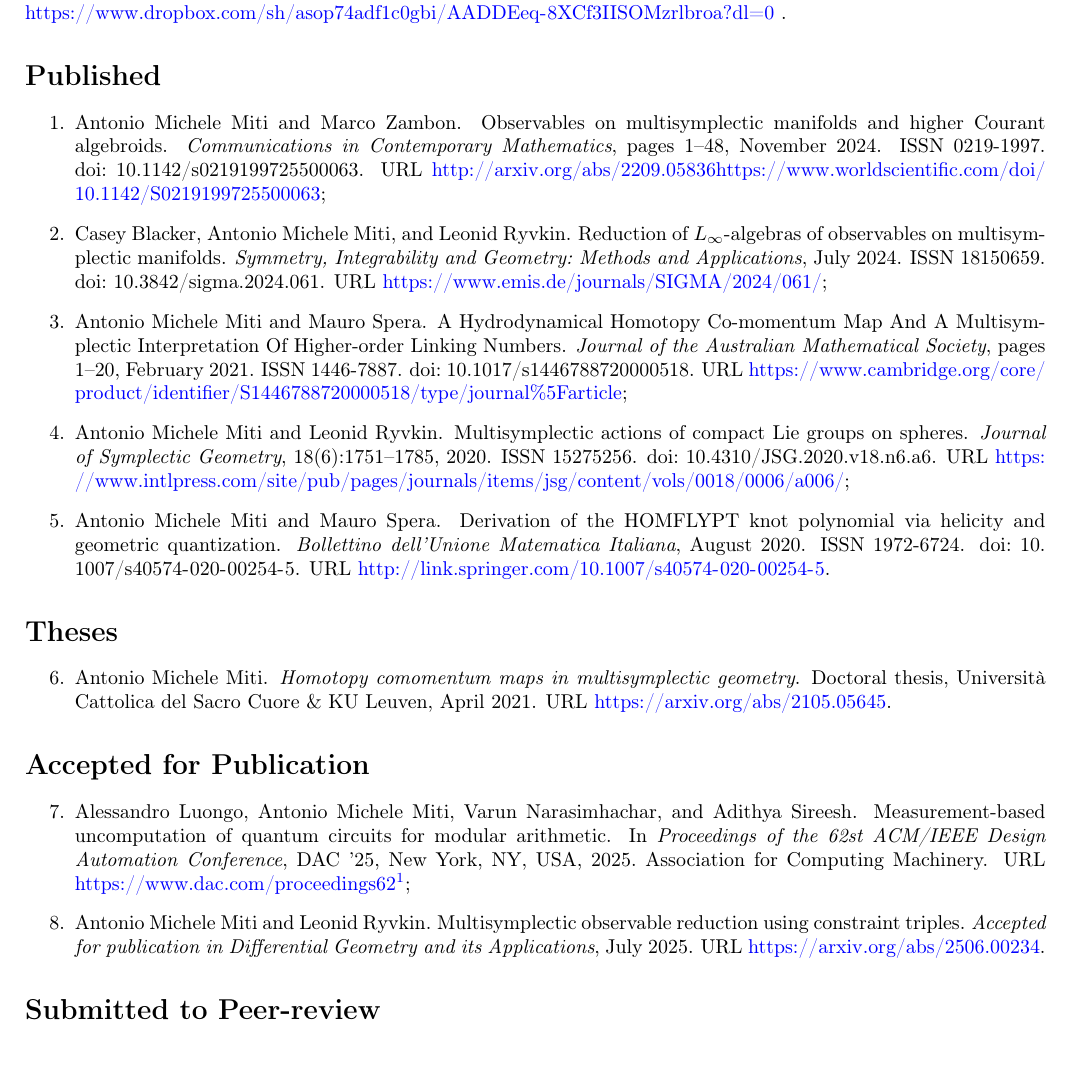
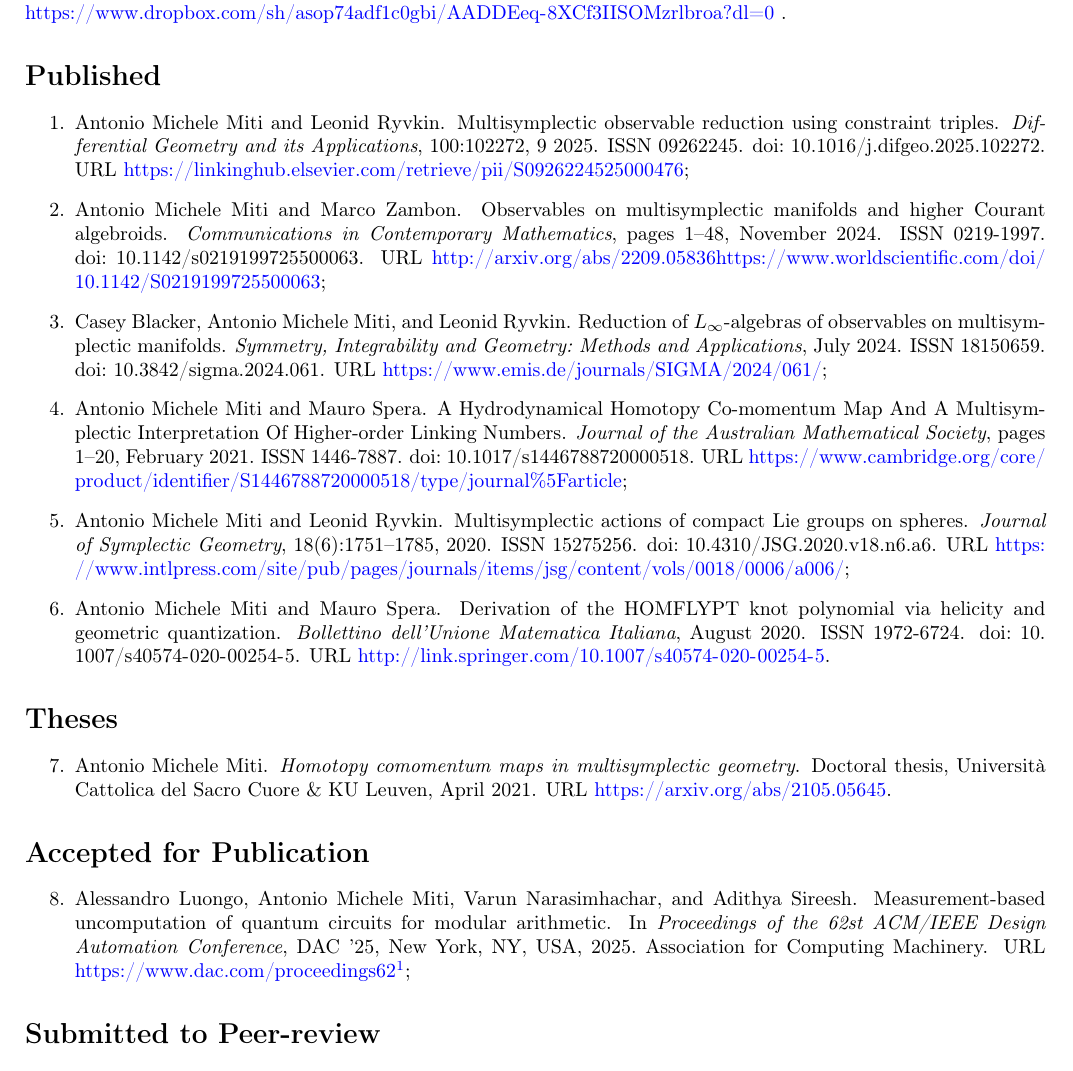
Before and after one commit to MasterToninus/cv, a LaTeX document (hand-tailored/publications.tex, which reads data/publications.bib): part of page 1 of 2, cut so that both start at the same text. Compiled offline with pdfLaTeX.

Commit message:
Update pubblications

```diff
--- a/data/publications.bib
+++ b/data/publications.bib
@@ -116,13 +116,3 @@
 	pages        = {to appear},
 	pubstate     = {forthcoming}
 }
-@article{Miti2025b,
-	title        = {{Multisymplectic observable reduction using constraint triples}},
-	author       = {Miti, Antonio Michele and Ryvkin, Leonid},
-	year         = 2025,
-	month        = jul,
-	journal      = {Accepted for publication in Differential Geometry and its Applications},
-	isbn         = {2506.00234},
-	url          = {https://arxiv.org/abs/2506.00234},
-	howpublished = {Accepted for publication in Differential Geometry and its Applications},
-	archiveprefix = {arXiv},
@@ -131,3 +120,17 @@
+   author = {Antonio Michele Miti and Leonid Ryvkin},
+   doi = {10.1016/j.difgeo.2025.102272},
+   issn = {09262245},
+   journal = {Differential Geometry and its Applications},
+   month = {9},
+   pages = {102272},
+   publisher = {North-Holland},
+   title = {Multisymplectic observable reduction using constraint triples},
+   volume = {100},
+   url = {https://linkinghub.elsevier.com/retrieve/pii/S0926224525000476},
+   year = {2025},
+ 	archiveprefix = {arXiv},
+	arxivid = {2506.00234},
+	eprint = {2506.00234}
 }
 @draft{Fiorenza2025,
 	title        = {{Morphisms between multisymplectic and higher Courant $L_\infty$-algebras via homotopy limits}},
--- a/hand-tailored/publications.tex
+++ b/hand-tailored/publications.tex
@@ -60,24 +60,24 @@
 
   \section*{Published}
 	  \begin{enumerate}
- 	   \item \bibentry{Miti2022};
-	   \item \bibentry{Blacker2022};
- 	   \item \bibentry{Miti2021};
- 	   \item \bibentry{Miti2019};
- 	   \item \bibentry{Miti2019a}.
+    	\item \bibentry{Miti2025};
+		\item \bibentry{Miti2022};
+		\item \bibentry{Blacker2022};
+ 		\item \bibentry{Miti2021};
+ 		\item \bibentry{Miti2019};
+ 		\item \bibentry{Miti2019a}.
 	  \end{enumerate}
 
   \section*{Theses}
 	  \begin{enumerate}
-		\setcounter{enumi}{5}
- 	   \item[6.] \bibentry{Miti2020a}.
+		\setcounter{enumi}{6}
+ 	   \item \bibentry{Miti2020a}.
 	  \end{enumerate}
 
   \section*{Accepted for Publication}
 	  \begin{enumerate}
-		\setcounter{enumi}{6}
+		\setcounter{enumi}{7}
 		\item \bibentry{Luongo2025}\footnote{This is a reduced version of \cite{Luongo2024} adapted to the conference proceedings format.};
-    	\item \bibentry{Miti2025b}.
 	  \end{enumerate}
 
   \section*{Submitted to Peer-review}
```
Also changed, not shown: data/publications.bib (3 more changed lines).
